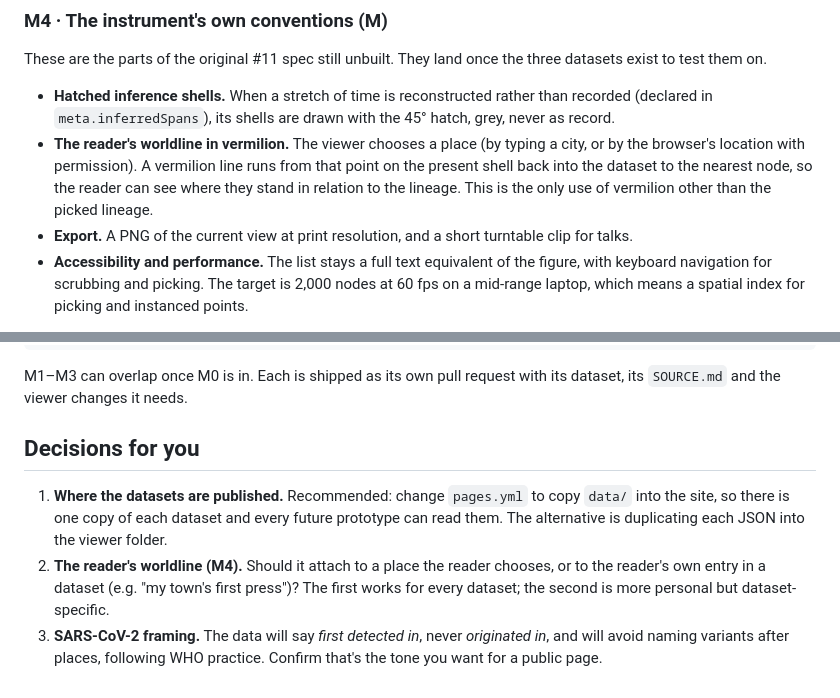
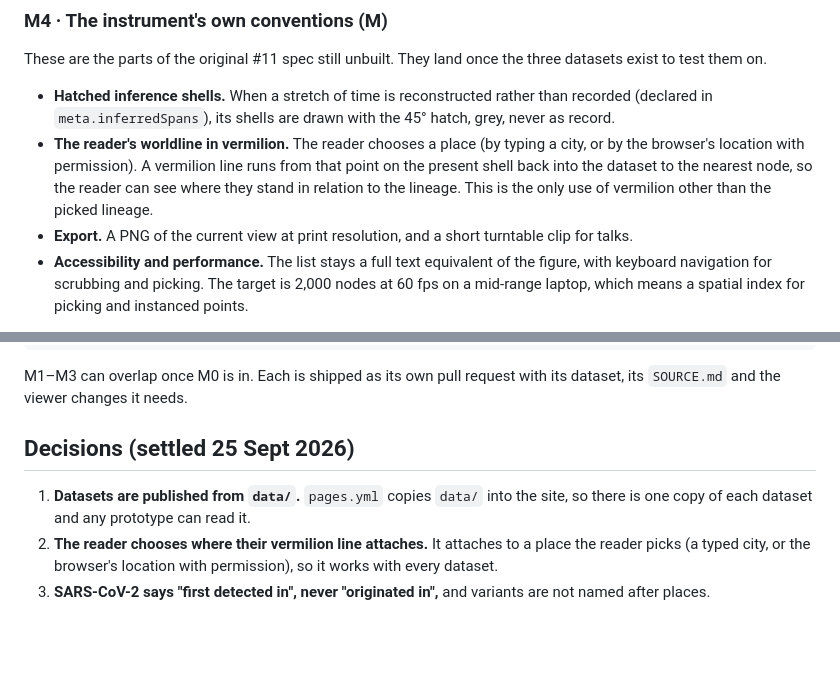
Before and after one commit to shunryu999/TheGraph, a Markdown page: docs/stratasphere-viewer-roadmap.md, 2 parts joined by grey strips. GitHub-like rendering; blank space fills up the shorter version.

Commit message:
Record settled decisions in the viewer roadmap (roadmap #11)
Co-Authored-By: Claude Opus 5.5 <noreply@anthropic.com>
Claude-Session: https://claude.ai/code/session_0117Q5SZhTrhWxckQJ4WRUB7

```diff
--- a/docs/stratasphere-viewer-roadmap.md
+++ b/docs/stratasphere-viewer-roadmap.md
@@ -90,7 +90,7 @@ The format in `conventions.md` is still a draft. Settle it as v1, backward compa
 These are the parts of the original #11 spec still unbuilt. They land once the three datasets exist to test them on.
 
 - **Hatched inference shells.** When a stretch of time is reconstructed rather than recorded (declared in `meta.inferredSpans`), its shells are drawn with the 45° hatch, grey, never as record.
-- **The reader's worldline in vermilion.** The viewer chooses a place (by typing a city, or by the browser's location with permission). A vermilion line runs from that point on the present shell back into the dataset to the nearest node, so the reader can see where they stand in relation to the lineage. This is the only use of vermilion other than the picked lineage.
+- **The reader's worldline in vermilion.** The reader chooses a place (by typing a city, or by the browser's location with permission). A vermilion line runs from that point on the present shell back into the dataset to the nearest node, so the reader can see where they stand in relation to the lineage. This is the only use of vermilion other than the picked lineage.
 - **Export.** A PNG of the current view at print resolution, and a short turntable clip for talks.
 - **Accessibility and performance.** The list stays a full text equivalent of the figure, with keyboard navigation for scrubbing and picking. The target is 2,000 nodes at 60 fps on a mid-range laptop, which means a spatial index for picking and instanced points.
 
@@ -120,8 +120,8 @@ M0 format + catalog ─┬─ M1 printing ─┐
 
 M1–M3 can overlap once M0 is in. Each is shipped as its own pull request with its dataset, its `SOURCE.md` and the viewer changes it needs.
 
-## Decisions for you
+## Decisions (settled 25 Sept 2026)
 
-1. **Where the datasets are published.** Recommended: change `pages.yml` to copy `data/` into the site, so there is one copy of each dataset and every future prototype can read them. The alternative is duplicating each JSON into the viewer folder.
-2. **The reader's worldline (M4).** Should it attach to a place the reader chooses, or to the reader's own entry in a dataset (e.g. "my town's first press")? The first works for every dataset; the second is more personal but dataset-specific.
-3. **SARS-CoV-2 framing.** The data will say *first detected in*, never *originated in*, and will avoid naming variants after places, following WHO practice. Confirm that's the tone you want for a public page.
+1. **Datasets are published from `data/`.** `pages.yml` copies `data/` into the site, so there is one copy of each dataset and any prototype can read it.
+2. **The reader chooses where their vermilion line attaches.** It attaches to a place the reader picks (a typed city, or the browser's location with permission), so it works with every dataset.
+3. **SARS-CoV-2 says "first detected in", never "originated in",** and variants are not named after places.
```
